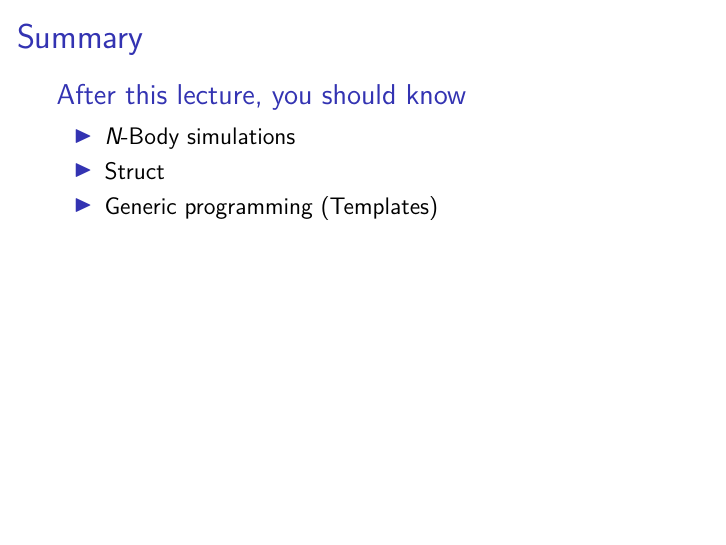
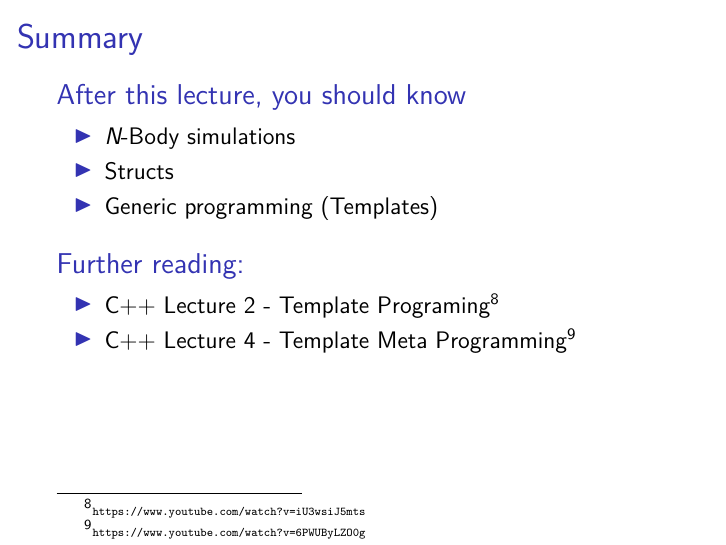
Before and after one commit to diehlpkteaching/ParallelComputationMath, LaTeX slides (lecture4.tex): page 26 of 31. Compiled offline with XeLaTeX.

Commit message:
Add references to the c++ summer lecture for the standard library and template programing

```diff
--- a/lecture4.tex
+++ b/lecture4.tex
@@ -516,10 +516,22 @@ T cross(struct vector<T> b)
 \begin{block}{After this lecture, you should know}
 \begin{itemize}
 \item $N$-Body simulations
-\item Struct
+\item Structs
 \item Generic programming (Templates)
 \end{itemize}
 \end{block}
+
+\begin{block}{Further reading:}
+\begin{itemize}
+\item C++ Lecture 2 - Template Programing\footnote{\tiny\url{https://www.youtube.com/watch?v=iU3wsiJ5mts}}
+\item C++ Lecture 4 - Template Meta Programming\footnote{\tiny\url{https://www.youtube.com/watch?v=6PWUByLZO0g}}
+\end{itemize}
+
+
+\end{block}
+
+
+
 \end{frame}
 
 
```
Also changed, not shown: lecture3.tex (+4 -0 lines), lecture7.tex (+2 -2 lines).
